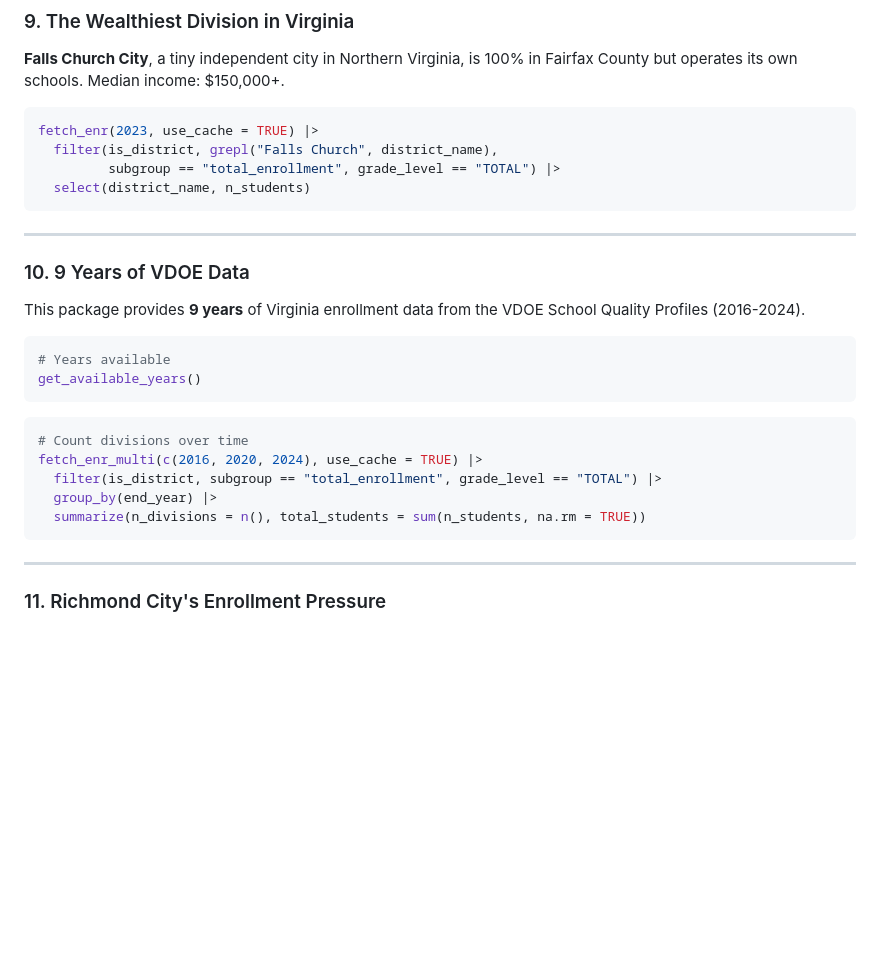
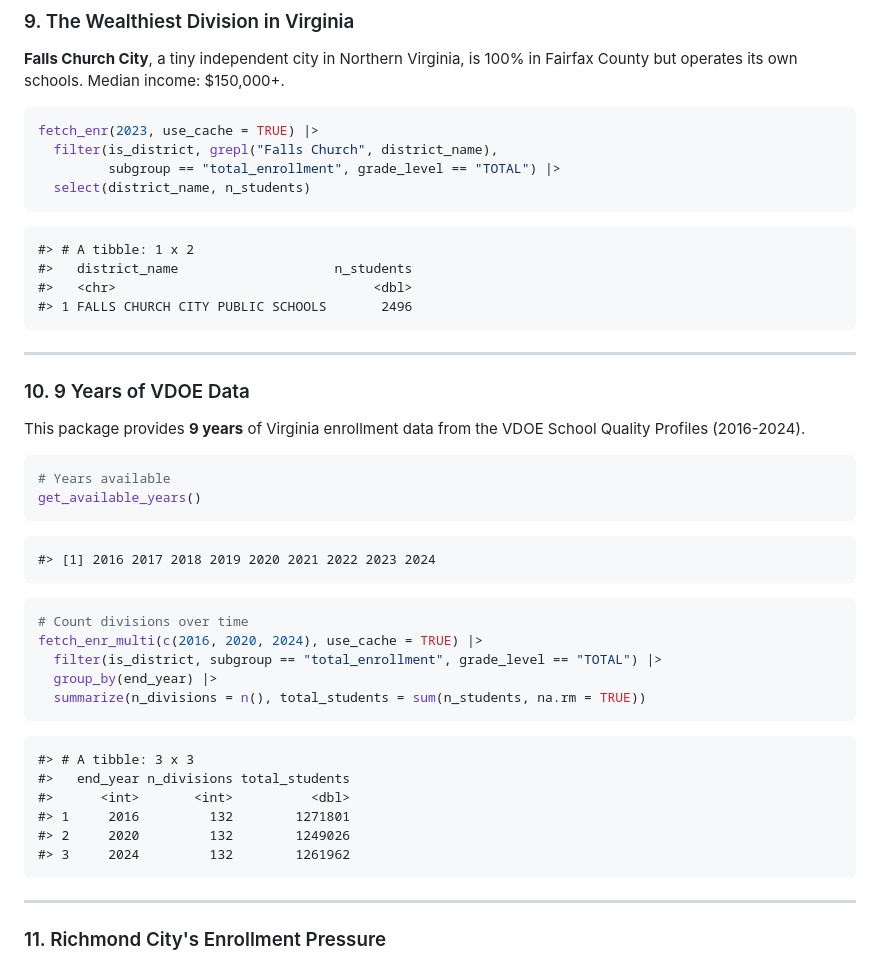
Before and after one commit to almartin82/vaschooldata, a Markdown page: README.md, the part around one of its changes. Drawn GitHub-style; blank space fills up the shorter version.

````diff
--- a/README.md
+++ b/README.md
@@ -162,6 +166,12 @@ fetch_enr(2023, use_cache = TRUE) |>
          subgroup == "total_enrollment", grade_level == "TOTAL") |>
   select(district_name, n_students)
 ```
+```
+#> # A tibble: 1 x 2
+#>   district_name                    n_students
+#>   <chr>                                 <dbl>
+#> 1 FALLS CHURCH CITY PUBLIC SCHOOLS       2496
+```
 
 ---
 
@@ -173,6 +183,9 @@ This package provides **9 years** of Virginia enrollment data from the VDOE Scho
 # Years available
 get_available_years()
 ```
+```
+#> [1] 2016 2017 2018 2019 2020 2021 2022 2023 2024
+```
 
 ```r
 # Count divisions over time
@@ -180,6 +193,14 @@ fetch_enr_multi(c(2016, 2020, 2024), use_cache = TRUE) |>
   filter(is_district, subgroup == "total_enrollment", grade_level == "TOTAL") |>
   group_by(end_year) |>
   summarize(n_divisions = n(), total_students = sum(n_students, na.rm = TRUE))
+```
+```
+#> # A tibble: 3 x 3
+#>   end_year n_divisions total_students
+#>      <int>       <int>          <dbl>
+#> 1     2016         132        1271801
+#> 2     2020         132        1249026
+#> 3     2024         132        1261962
 ```
 
 ---
````
Also changed, not shown: other parts of README.md (+41 -2 lines).
